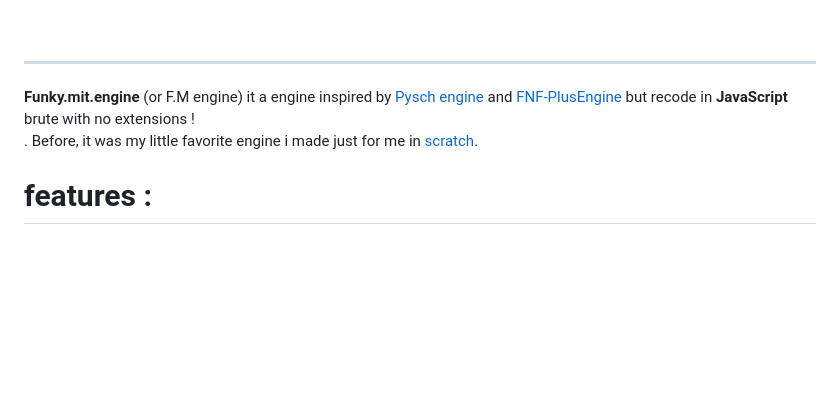
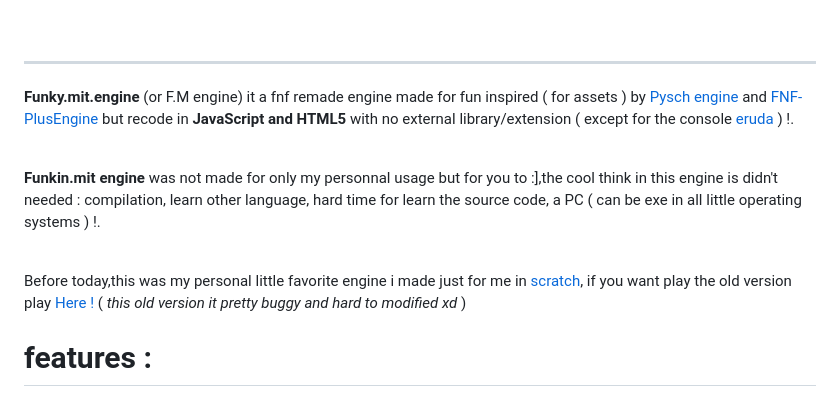
Before and after one commit to hansy2577/Funky.mit-engine, a Markdown page: README.md, the part around the change. GitHub-like rendering; blank space fills up the shorter version.

```diff
--- a/README.md
+++ b/README.md
@@ -9,7 +9,13 @@ _Pysch engine but re-code in HTML JS !!1!!1!11_
 <br><br><br>
 ____
 
-**Funky.mit.engine** (or F.M engine) it a engine inspired by [Pysch engine](https://e) and [FNF-PlusEngine](https://github.com/Psych-Plus-Team/FNF-PlusEngine) but recode in **JavaScript** brute with no extensions !<br>. Before, it was my little favorite engine i made just for me in [scratch](https://scratch.mit.edu).
+**Funky.mit.engine** (or F.M engine) it a fnf remade engine made for fun inspired ( for assets ) by [Pysch engine](https://github.com/ShadowMario/FNF-PsychEngine) and [FNF-PlusEngine](https://github.com/Psych-Plus-Team/FNF-PlusEngine) but recode in **JavaScript and HTML5**  with no external library/extension ( except for the console [eruda](https://cdn.jsdelivr.net/npm/eruda) )  !.<br><br>
+
+**Funkin.mit engine** was not made for only my personnal usage but for you to :],the cool think in this engine is didn't needed : compilation, learn other language, hard time for learn the source code, a PC ( can be exe in all little operating systems ) !.
+
+<br>Before today,this was my personal little favorite engine i made just for me in [scratch](https://scratch.mit.edu), if you want play the old version play [Here !](https://scratch.mit.edu/projects/1179357342/editor/) ( *this old version it pretty buggy and hard to modified xd* )
+
+
 
 # features :
 * simple script function ( inpired by **Pysch engine** and **Haxeflixel** ):
```
